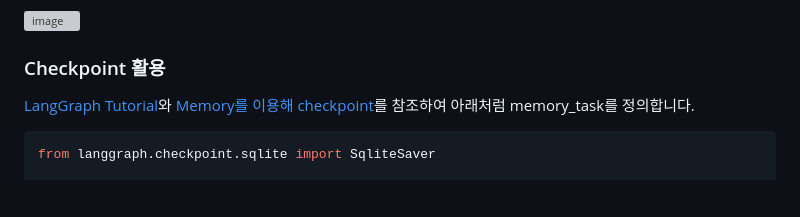
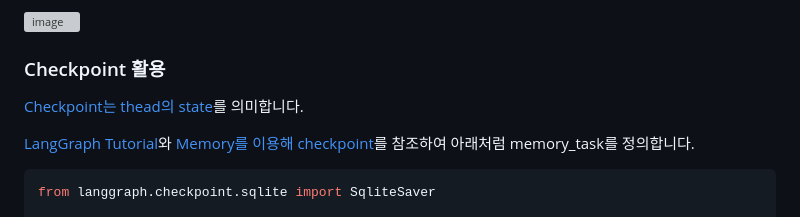
Before and after one commit to kyopark2014/llm-agent, a Markdown page: README.md, the part around the change. Drawn GitHub-style; blank space fills up the shorter version; grey boxes are pictures that could not be loaded.

````diff
--- a/README.md
+++ b/README.md
@@ -249,6 +249,8 @@ def run_langgraph_agent(connectionId, requestId, app, query):
 
 ### Checkpoint 활용
 
+[Checkpoint는 thead의 state](https://langchain-ai.github.io/langgraph/concepts/#checkpoints)를 의미합니다.
+
 [LangGraph Tutorial](https://langchain-ai.github.io/langgraph/how-tos/)와 [Memory를 이용해 checkpoint](https://langchain-ai.github.io/langgraph/tutorials/introduction/#part-3-adding-memory-to-the-chatbot)를 참조하여 아래처럼 memory_task를 정의합니다.
 
 ```python
````
